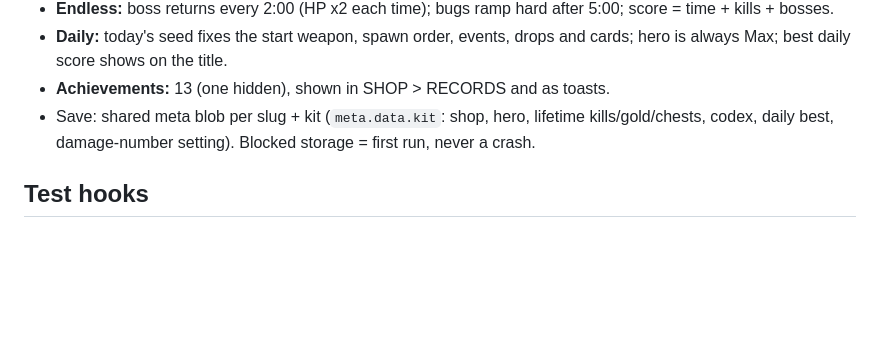
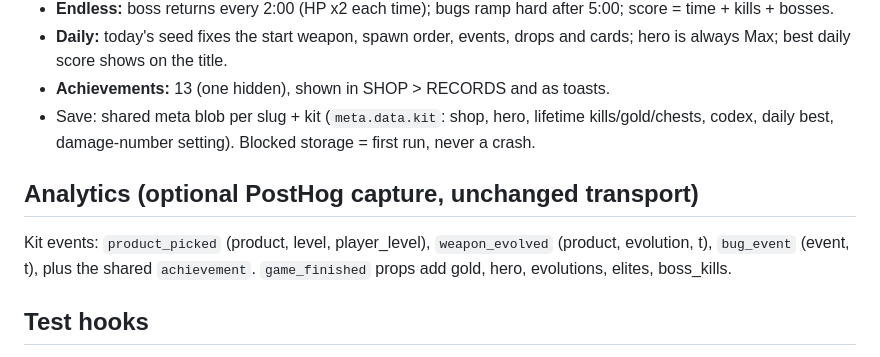
Before and after one commit to CEMcNEill/games, a Markdown page: bug-survivors/KIT.md, the part around the change. Rendered like a GitHub page; blank space fills up the shorter version.

Commit message:
bug-survivors: overnight report, KIT analytics section
Co-Authored-By: Claude Opus 5.5 <noreply@anthropic.com>

```diff
--- a/bug-survivors/KIT.md
+++ b/bug-survivors/KIT.md
@@ -74,6 +74,10 @@ without re-rendering.
 - Save: shared meta blob per slug + kit (`meta.data.kit`: shop, hero, lifetime kills/gold/chests, codex, daily best,
   damage-number setting). Blocked storage = first run, never a crash.
 
+## Analytics (optional PostHog capture, unchanged transport)
+Kit events: `product_picked` (product, level, player_level), `weapon_evolved` (product, evolution, t), `bug_event`
+(event, t), plus the shared `achievement`. `game_finished` props add gold, hero, evolutions, elites, boss_kills.
+
 ## Test hooks
 `__game.debug`: autopilot(on, style) (`'novice'` = first card, no rerolls, ignores pickups), speed, god, lose, win,
 showcase (evolved weapons for the GIF), warp(seconds), spawnBoss, hurtBoss(frac), giveAll, maxAll, xp(n), flood(n),
```
Also changed, not shown: bug-survivors/OVERNIGHT-REPORT.md (added, +86 -0 lines).
